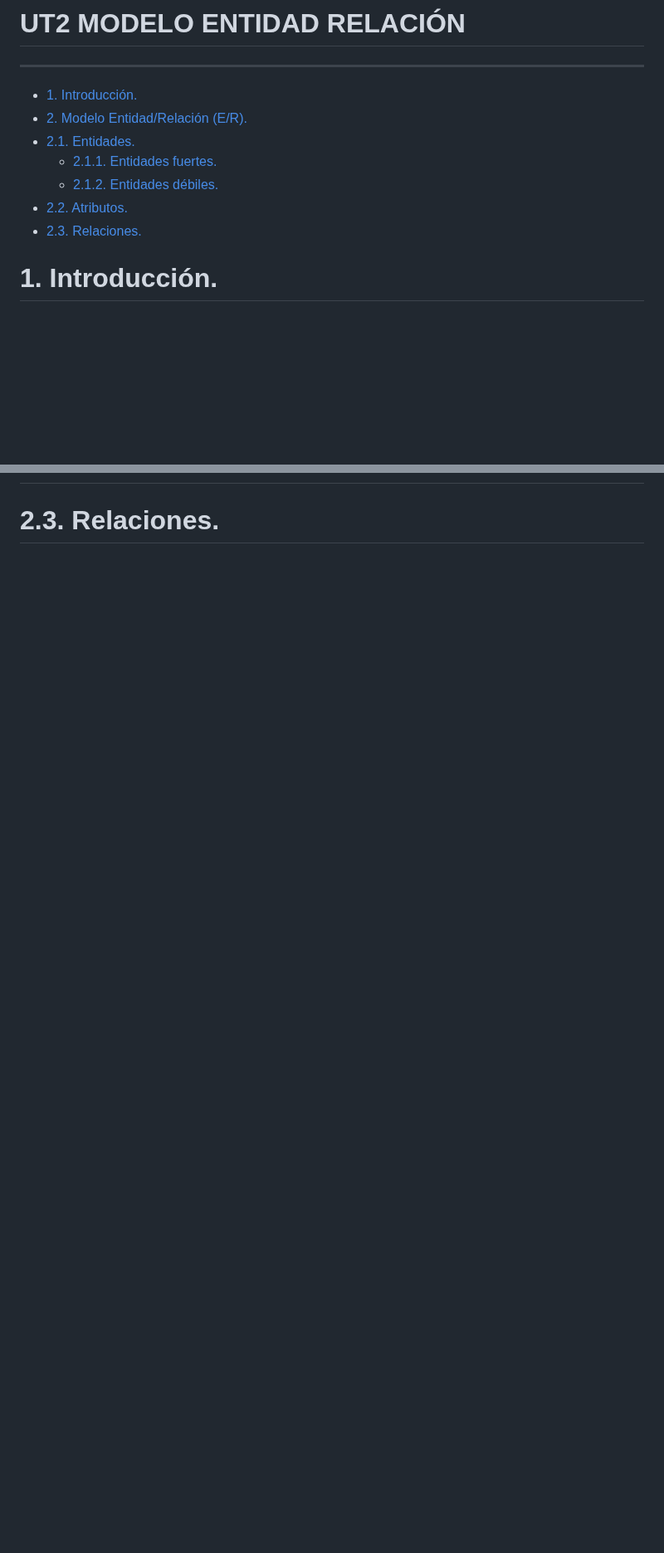
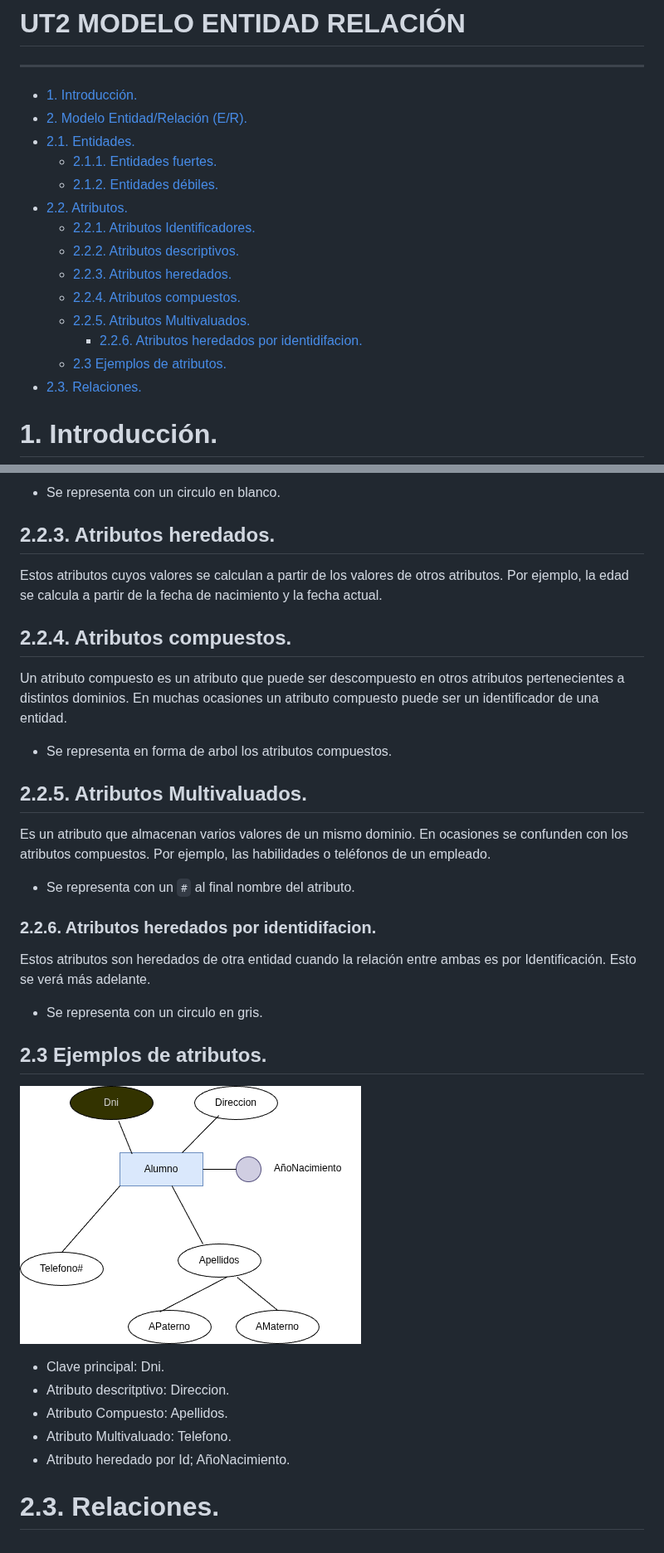
Before and after one commit to rescobarzudocencia/modulos_docencia, a Markdown page: bd/Ut2/README.md, 2 parts joined by grey strips. Shown at 83% size. Drawn GitHub-style; pictures changed too: bd/img/2_tiposAtributos.png (added); blank space fills up the shorter version.

```diff
--- a/bd/Ut2/README.md
+++ b/bd/Ut2/README.md
@@ -8,6 +8,13 @@
   - [2.1.1. Entidades fuertes.](#211-entidades-fuertes)
   - [2.1.2. Entidades débiles.](#212-entidades-débiles)
 - [2.2. Atributos.](#22-atributos)
+  - [2.2.1. Atributos Identificadores.](#221-atributos-identificadores)
+  - [2.2.2. Atributos descriptivos.](#222-atributos-descriptivos)
+  - [2.2.3. Atributos heredados.](#223-atributos-heredados)
+  - [2.2.4. Atributos compuestos.](#224-atributos-compuestos)
+  - [2.2.5. Atributos Multivaluados.](#225-atributos-multivaluados)
+    - [2.2.6. Atributos heredados por identidifacion.](#226-atributos-heredados-por-identidifacion)
+  - [2.3 Ejemplos de atributos.](#23-ejemplos-de-atributos)
 - [2.3. Relaciones.](#23-relaciones)
 
 
@@ -63 +114,35 @@ Si una entidad depende de la existencia de otra, será débil por existencia o p
++ Se representa con un circulo en blanco.
+
+## 2.2.3. Atributos heredados.
+
+Estos atributos cuyos valores se calculan a partir de los valores de otros atributos. Por ejemplo, la edad se calcula a partir de la fecha de nacimiento y la fecha actual.
+
+## 2.2.4. Atributos compuestos.
+
+Un atributo compuesto es un atributo que puede ser descompuesto en otros atributos pertenecientes a distintos dominios. En muchas ocasiones un atributo compuesto puede ser un identificador de una entidad.
+
++ Se representa en forma de arbol los atributos compuestos.
+
+## 2.2.5. Atributos Multivaluados.
+
+Es un atributo que almacenan varios valores de un mismo dominio. En ocasiones se confunden con los atributos compuestos. Por ejemplo, las habilidades o teléfonos de un empleado.
+
++ Se representa con un `#`  al final nombre del atributo.
+
+### 2.2.6. Atributos heredados por identidifacion.
+
+Estos atributos son heredados de otra entidad cuando la relación entre ambas es por Identificación. Esto se verá más adelante.
+
++ Se representa con un circulo en gris.
+
+## 2.3 Ejemplos de atributos.
+
+![Tipos atributos](../img/2_tiposAtributos.png)
+
++ Clave principal: Dni.
++ Atributo descritptivo: Direccion.
++ Atributo Compuesto: Apellidos.
++ Atributo Multivaluado: Telefono.
++ Atributo heredado por Id; AñoNacimiento.
+
 # 2.3. Relaciones.
```
Also changed, not shown: other parts of bd/Ut2/README.md (+44 -0 lines), bd/img/2_entidadesDebiles.png (added).
